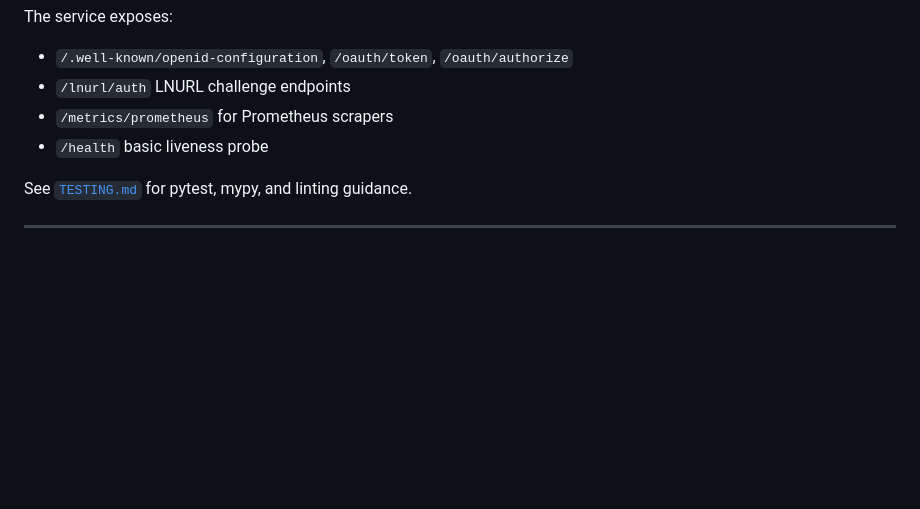
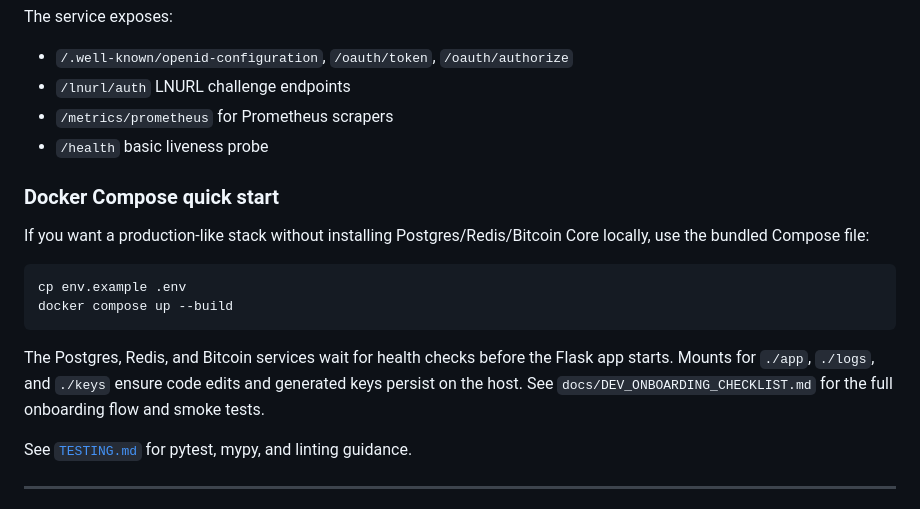
Before and after one commit to hodlxxi/Universal-Bitcoin-Identity-Layer, a Markdown page: README.md, the part around the change. GitHub-like rendering; blank space fills up the shorter version.

````diff
--- a/README.md
+++ b/README.md
@@ -67,6 +67,17 @@ The service exposes:
 - `/metrics/prometheus` for Prometheus scrapers
 - `/health` basic liveness probe
 
+### Docker Compose quick start
+
+If you want a production-like stack without installing Postgres/Redis/Bitcoin Core locally, use the bundled Compose file:
+
+```bash
+cp env.example .env
+docker compose up --build
+```
+
+The Postgres, Redis, and Bitcoin services wait for health checks before the Flask app starts. Mounts for `./app`, `./logs`, and `./keys` ensure code edits and generated keys persist on the host. See `docs/DEV_ONBOARDING_CHECKLIST.md` for the full onboarding flow and smoke tests.
+
 See [`TESTING.md`](TESTING.md) for pytest, mypy, and linting guidance.
 
 ---
````
Also changed, not shown: docs/DEV_ONBOARDING_CHECKLIST.md (added, +83 -0 lines), docs/README.md (+2 -0 lines).
